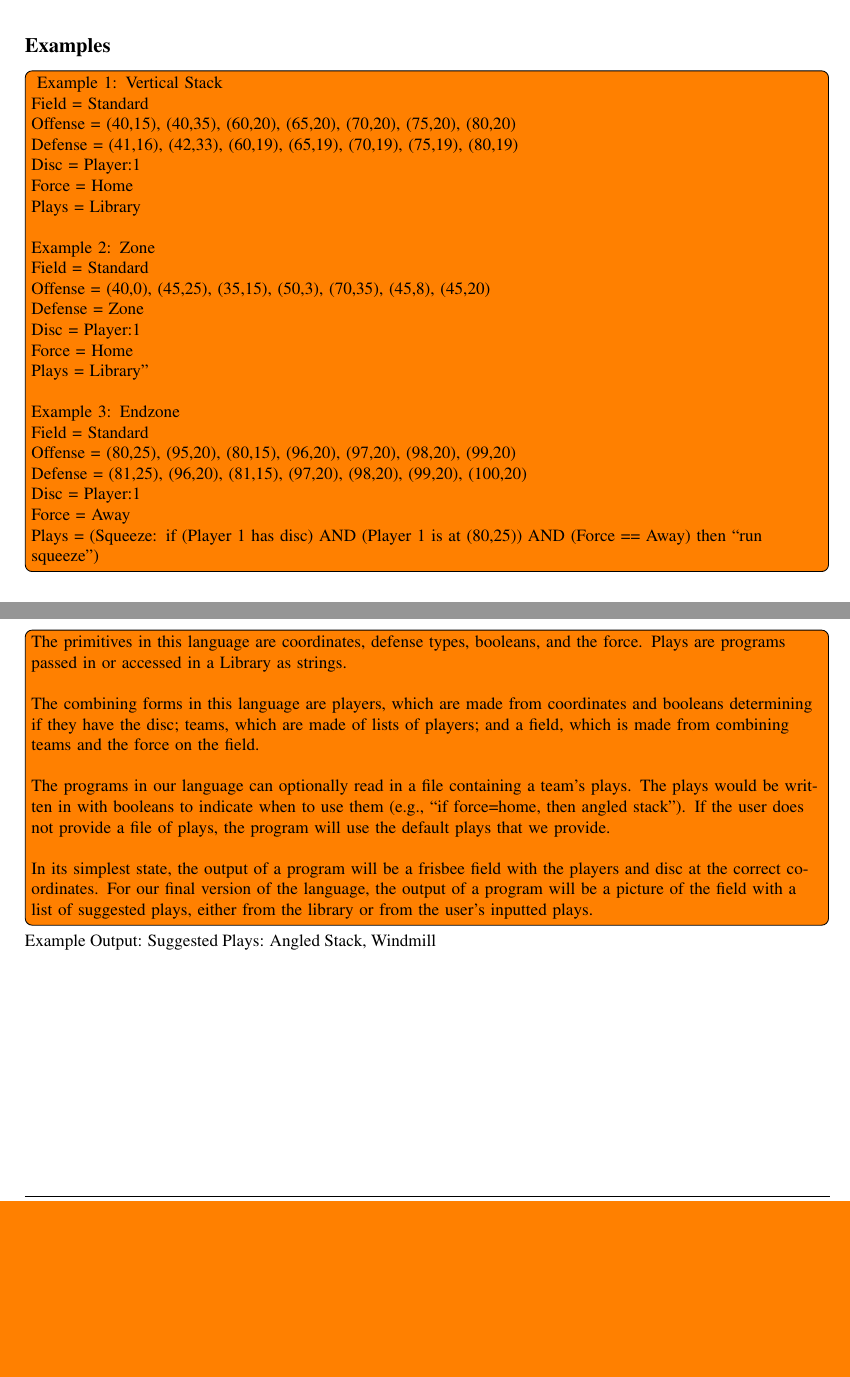
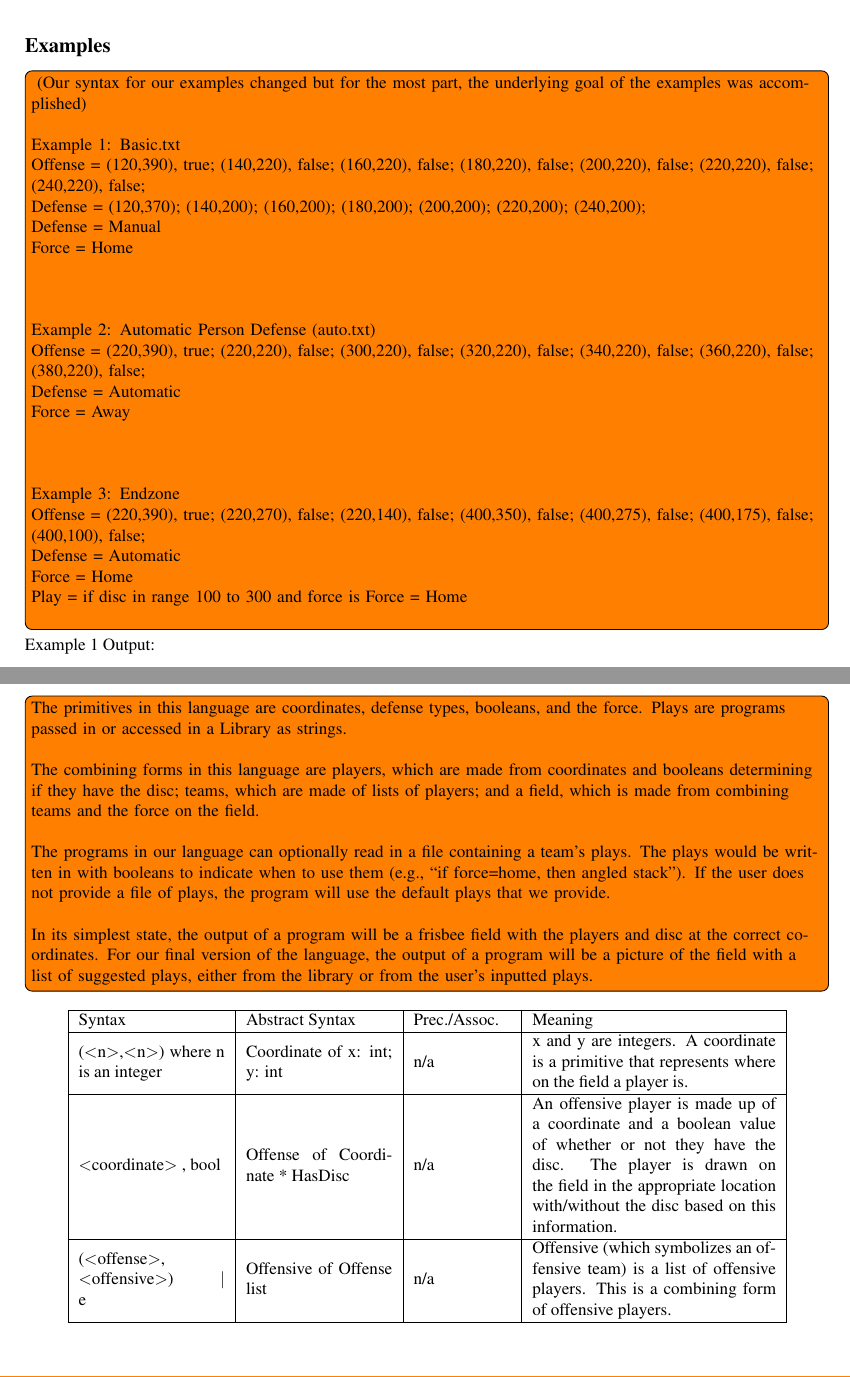
Before and after one commit to dbarowy/frisBRO, a LaTeX document (docs/specification.tex): two parts of pages 2 and 3 of 4 before the commit and two parts of pages 2 and 5 of 5 after it, joined at a grey line, cut so that both start at the same text, the shorter picture padded with empty space. Compiled offline with pdfLaTeX; a LaTeX package or settings file that is missing is left out.

Commit message:
added table

```diff
--- a/docs/specification.tex
+++ b/docs/specification.tex
@@ -19,6 +19,7 @@
 \usepackage{enumitem}
 \usepackage{fancyvrb}
 \usepackage{todonotes}
+\usepackage{array}
 
 % This will set LaTeX to look for figures in the same directory as the .tex file
 \graphicspath{.} % The dot means current directory.
@@ -75,49 +76,49 @@ Ultimate frisbee requires “reading” the field to figure out what play is bes
 \subsection*{Examples}
 
 \todo[inline]{
-    Example 1: Vertical Stack
-    ~\\
-    Field = {Standard}
-    ~\\
-    Offense = {(40,15), (40,35), (60,20), (65,20), (70,20), (75,20), (80,20)}
-    ~\\
-    Defense = {(41,16), (42,33), (60,19), (65,19), (70,19), (75,19), (80,19)}
-    ~\\
-    Disc = {Player:1}
-    ~\\
-    Force = {Home}
-    ~\\
-    Plays = {Library}
+    (Our syntax for our examples changed but for the most part, the underlying goal of the examples was accomplished)
     ~\\
     ~\\
-    Example 2: Zone
+    Example 1: Basic.txt
     ~\\
-    Field = {Standard}
+    Offense = {(120,390), true; (140,220), false; (160,220), false; (180,220), false; (200,220), false; (220,220), false; (240,220), false; }
     ~\\
-    Offense = {(40,0), (45,25), (35,15), (50,3), (70,35), (45,8), (45,20)}
+    Defense = {(120,370); (140,200); (160,200); (180,200); (200,200); (220,200); (240,200); }
     ~\\
-    Defense = {Zone}
+    Defense = Manual
     ~\\
-    Disc = {Player:1}
+    Force = Home
     ~\\
-    Force = {Home}
     ~\\
-    Plays = {Library}''
+
+    ~\\
+    ~\\
+    Example 2: Automatic Person Defense (auto.txt)
+    ~\\
+    Offense = {(220,390), true; (220,220), false; (300,220), false; (320,220), false; (340,220), false; (360,220), false; (380,220), false; }
+    ~\\
+    Defense = Automatic
+    ~\\
+    Force = Away
+    ~\\
+    ~\\
+
     ~\\
     ~\\
     Example 3: Endzone
     ~\\
-    Field = {Standard}
+    Offense = {(220,390), true; (220,270), false; (220,140), false; (400,350), false; (400,275), false; (400,175), false; (400,100), false; }
     ~\\
-    Offense = {(80,25), (95,20), (80,15), (96,20), (97,20), (98,20), (99,20)}
+    Defense = Automatic
     ~\\
-    Defense = {(81,25), (96,20), (81,15), (97,20), (98,20), (99,20), (100,20)}
+    Force = Home
     ~\\
-    Disc = {Player:1}
+    Play = if disc in range 100 to 300 and force is Force = Home
     ~\\
-    Force = {Away}
-    ~\\
-    Plays = (Squeeze: if (Player 1 has disc) AND (Player 1 is at (80,25)) AND (Force == Away) then “run squeeze”)
     ~\\
 
+
 }
+
+Example 1 Output:
+\begin{center}
@@ -123,0 +131 @@ Ultimate frisbee requires “reading” the field to figure out what play is bes
+\end{center}
@@ -196,12 +209,21 @@ The programs in our language can optionally read in a file containing a team’s
 In its simplest state, the output of a program will be a frisbee field with the players and disc at the correct coordinates. For our final version of the language, the output of a program will be a picture of the field with a list of suggested plays, either from the library or from the user’s inputted plays.
 
 }
-Example Output: Suggested Plays: Angled Stack, Windmill
+
 
 \begin{center}
-    \includegraphics[width=.8\textwidth]{images/ExampleOutput.jpg}
+    \begin{tabular}{ | m{3cm} | m{3cm}| m{2cm} |  m{5cm} |}
+      \hline
+      Syntax & Abstract Syntax & Prec./Assoc. & Meaning \\
+      \hline
+      ($<$n$>$,$<$n$>$) where n is an integer & Coordinate of {x: int; y: int} & n/a & x and y are integers. A coordinate is a primitive that represents where on the field a player is. \\
+      \hline
+      $<$coordinate$>$ , bool & Offense of Coordinate * HasDisc & n/a & An offensive player is made up of a coordinate and a boolean value of whether or not they have the disc. The player is drawn on the field in the appropriate location with/without the disc based on this information. \\
+      \hline
+      ($<$offense$>$, $<$offensive$>$) $|$ e & Offensive of Offense list & n/a & Offensive (which symbolizes an offensive team) is a list of offensive players. This is a combining form of offensive players. \\
+      \hline
+    \end{tabular}
 \end{center}
-
 
 
 % DO NOT DELETE ANYTHING BELOW THIS LINE
```
Also changed, not shown: docs/images/addedplay.png (added), docs/images/auto.png (added), docs/images/basic.png (added), docs/specification.pdf, docs/specification.tex (11 more changed lines).
